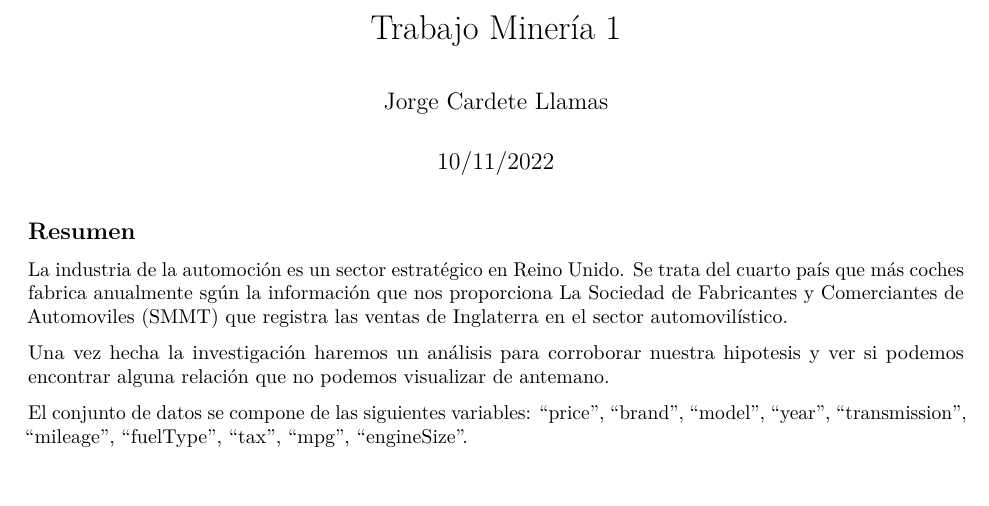
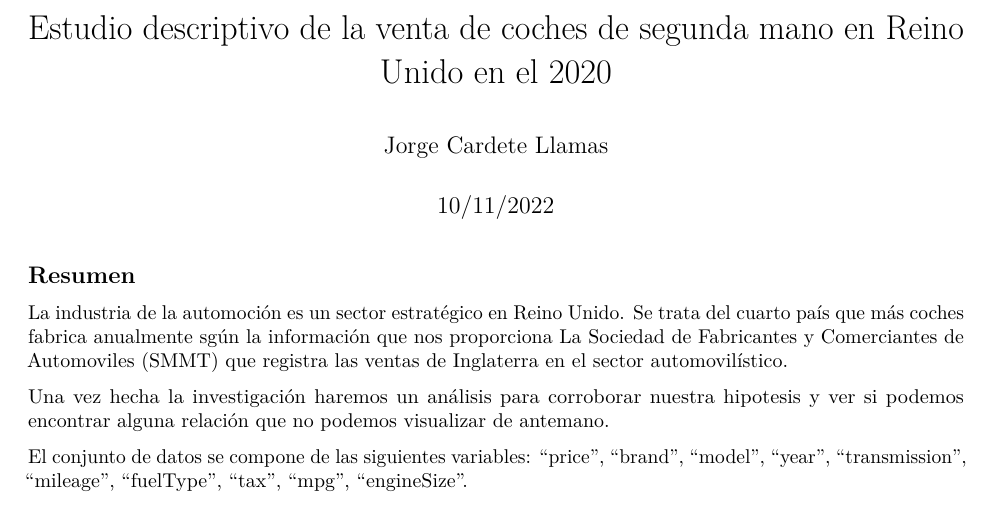
Before and after one commit to Jorgecardetegit/Statistical-proyects, an R Markdown document (Estudio descriptivo detallado UsedCars2020.Rmd): part of page 1 of 25, cut at the place of the change. Rendered offline with R 4.5, knitr and Pandoc, then LaTeX, with nearby package versions; some code elsewhere in the file could not run offline.

Commit message:
Update Estudio descriptivo detallado UsedCars2020.Rmd

```diff
--- a/Estudio descriptivo detallado UsedCars2020.Rmd
+++ b/Estudio descriptivo detallado UsedCars2020.Rmd
@@ -1,5 +1,5 @@
 ---
-title: "Trabajo Minería 1"
+title: "Estudio descriptivo de la venta de coches de segunda mano en Reino Unido en el 2020"
 author: "Jorge Cardete Llamas"
 date: "10/11/2022"
 output:
```
